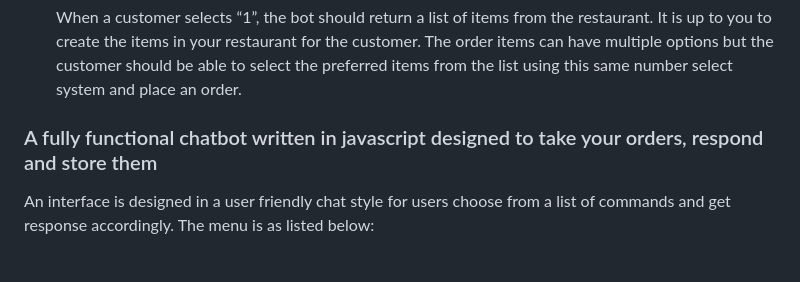
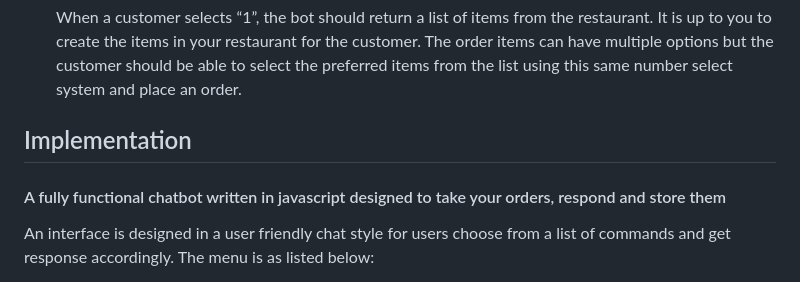
Before and after one commit to astrokachi/Restaurant-chatbot, a Markdown page: README.md, the part around the change. Drawn GitHub-style.

```diff
--- a/README.md
+++ b/README.md
@@ -49,7 +49,11 @@
 
 - [x] When a customer selects “1”, the bot should return a list of items from the restaurant. It is up to you to create the items in your restaurant for the customer. The order items can have multiple options but the customer should be able to select the preferred items from the list using this same number select system and place an order.
 
-### A fully functional chatbot written in javascript designed to take your orders, respond and store them
+
+
+## Implementation
+
+#### A fully functional chatbot written in javascript designed to take your orders, respond and store them
 
 
 An interface is designed in a user friendly chat style for users choose from a list of commands and get response accordingly. The menu is as listed below:
```
